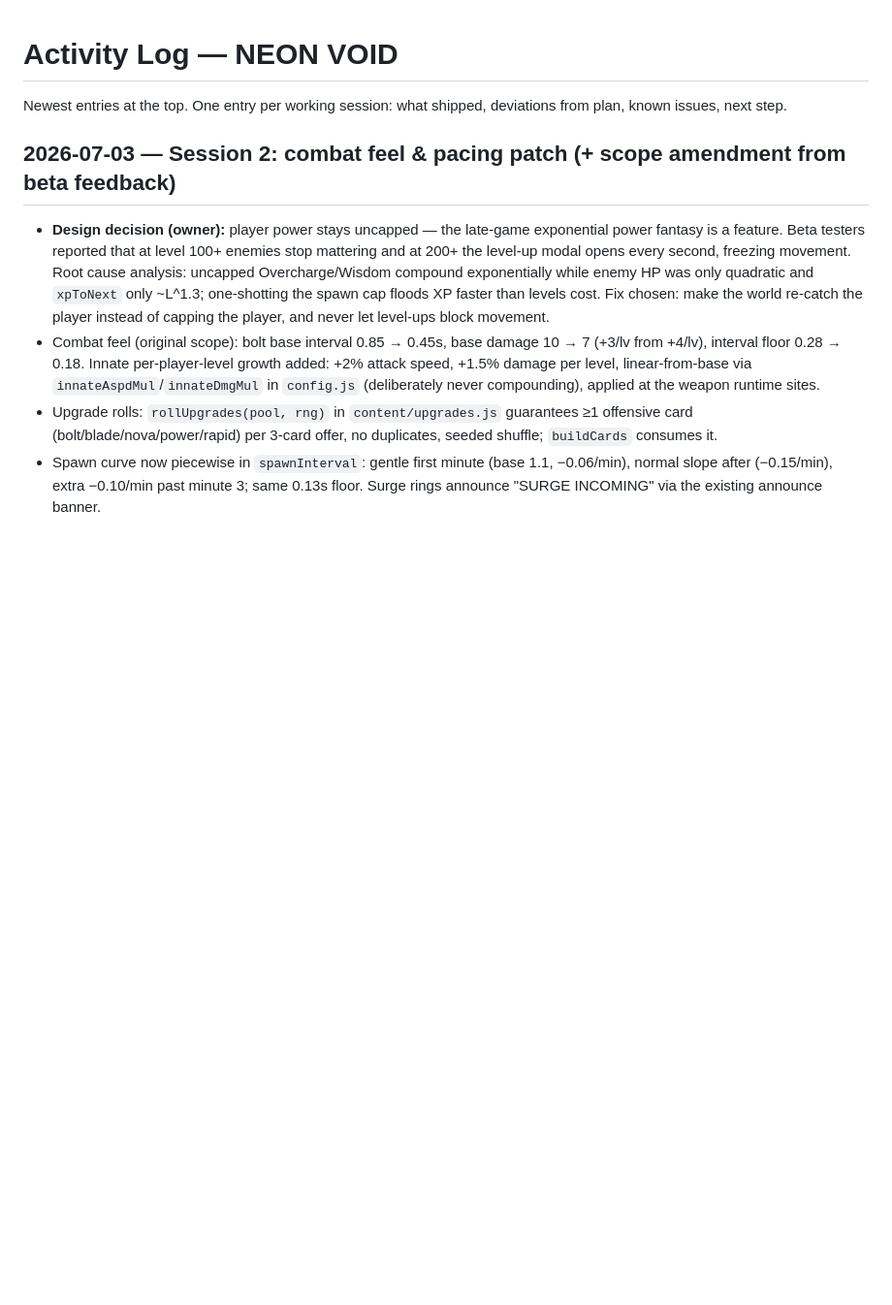
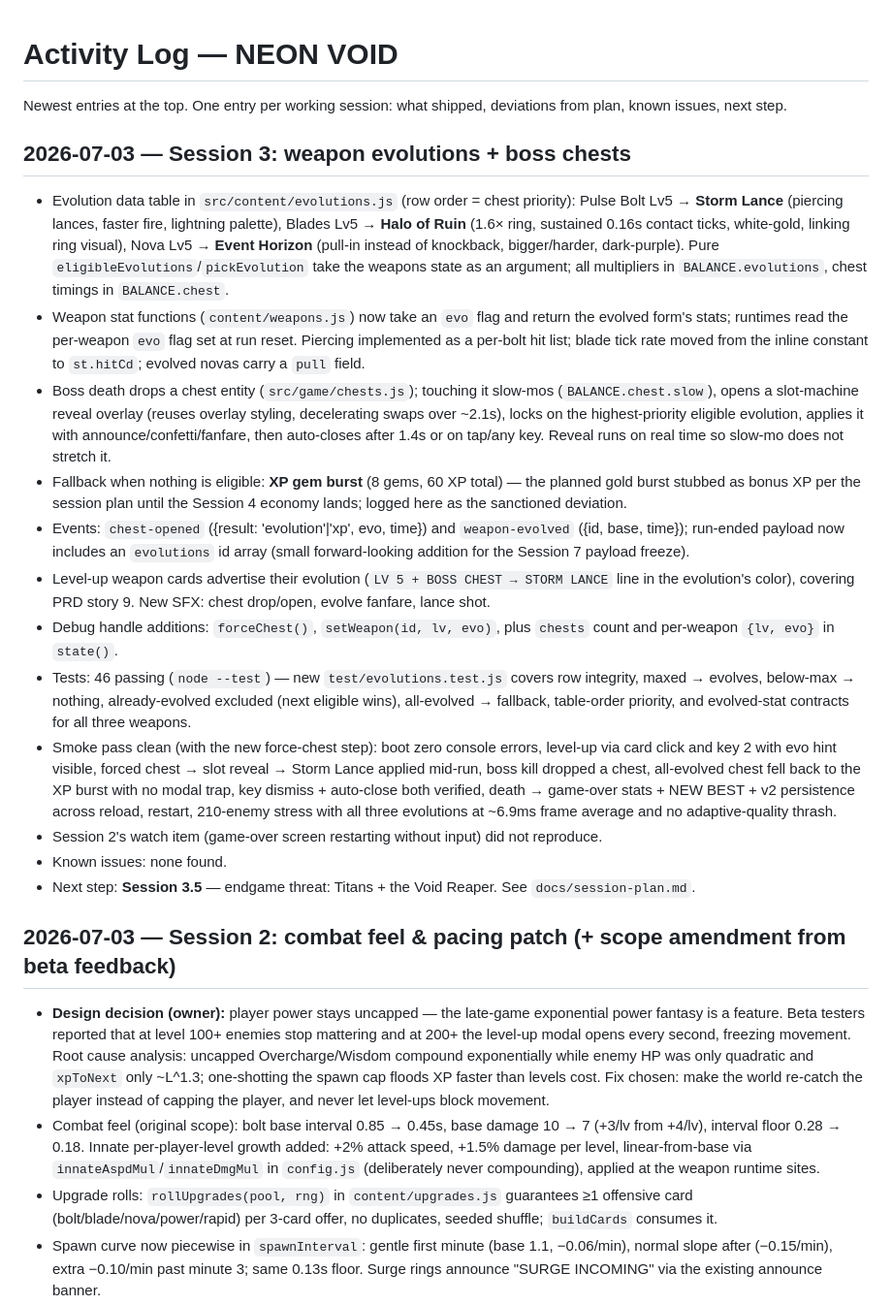
Before and after one commit to jdesolate/neon-void, a Markdown page: docs/activity-log.md, the part around the change. Shown at 97% size. Rendered like a GitHub page; blank space fills up the shorter version.

Commit message:
Log Session 3 in the activity log
Co-Authored-By: Claude Fable 5 <noreply@anthropic.com>

```diff
--- a/docs/activity-log.md
+++ b/docs/activity-log.md
@@ -1,6 +1,21 @@
 # Activity Log — NEON VOID
 
 Newest entries at the top. One entry per working session: what shipped, deviations from plan, known issues, next step.
+
+## 2026-07-03 — Session 3: weapon evolutions + boss chests
+
+- Evolution data table in `src/content/evolutions.js` (row order = chest priority): Pulse Bolt Lv5 → **Storm Lance** (piercing lances, faster fire, lightning palette), Blades Lv5 → **Halo of Ruin** (1.6× ring, sustained 0.16s contact ticks, white-gold, linking ring visual), Nova Lv5 → **Event Horizon** (pull-in instead of knockback, bigger/harder, dark-purple). Pure `eligibleEvolutions`/`pickEvolution` take the weapons state as an argument; all multipliers in `BALANCE.evolutions`, chest timings in `BALANCE.chest`.
+- Weapon stat functions (`content/weapons.js`) now take an `evo` flag and return the evolved form's stats; runtimes read the per-weapon `evo` flag set at run reset. Piercing implemented as a per-bolt hit list; blade tick rate moved from the inline constant to `st.hitCd`; evolved novas carry a `pull` field.
+- Boss death drops a chest entity (`src/game/chests.js`); touching it slow-mos (`BALANCE.chest.slow`), opens a slot-machine reveal overlay (reuses overlay styling, decelerating swaps over ~2.1s), locks on the highest-priority eligible evolution, applies it with announce/confetti/fanfare, then auto-closes after 1.4s or on tap/any key. Reveal runs on real time so slow-mo does not stretch it.
+- Fallback when nothing is eligible: **XP gem burst** (8 gems, 60 XP total) — the planned gold burst stubbed as bonus XP per the session plan until the Session 4 economy lands; logged here as the sanctioned deviation.
+- Events: `chest-opened` ({result: 'evolution'|'xp', evo, time}) and `weapon-evolved` ({id, base, time}); run-ended payload now includes an `evolutions` id array (small forward-looking addition for the Session 7 payload freeze).
+- Level-up weapon cards advertise their evolution (`LV 5 + BOSS CHEST → STORM LANCE` line in the evolution's color), covering PRD story 9. New SFX: chest drop/open, evolve fanfare, lance shot.
+- Debug handle additions: `forceChest()`, `setWeapon(id, lv, evo)`, plus `chests` count and per-weapon `{lv, evo}` in `state()`.
+- Tests: 46 passing (`node --test`) — new `test/evolutions.test.js` covers row integrity, maxed → evolves, below-max → nothing, already-evolved excluded (next eligible wins), all-evolved → fallback, table-order priority, and evolved-stat contracts for all three weapons.
+- Smoke pass clean (with the new force-chest step): boot zero console errors, level-up via card click and key 2 with evo hint visible, forced chest → slot reveal → Storm Lance applied mid-run, boss kill dropped a chest, all-evolved chest fell back to the XP burst with no modal trap, key dismiss + auto-close both verified, death → game-over stats + NEW BEST + v2 persistence across reload, restart, 210-enemy stress with all three evolutions at ~6.9ms frame average and no adaptive-quality thrash.
+- Session 2's watch item (game-over screen restarting without input) did not reproduce.
+- Known issues: none found.
+- Next step: **Session 3.5** — endgame threat: Titans + the Void Reaper. See `docs/session-plan.md`.
 
 ## 2026-07-03 — Session 2: combat feel & pacing patch (+ scope amendment from beta feedback)
 
```
